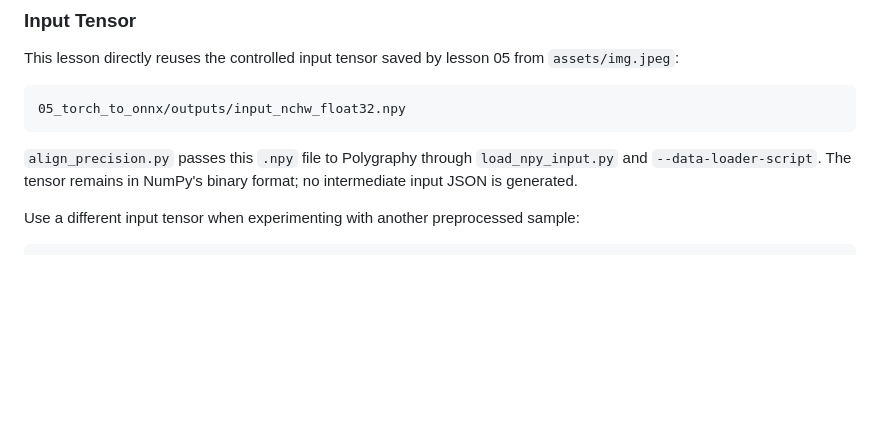
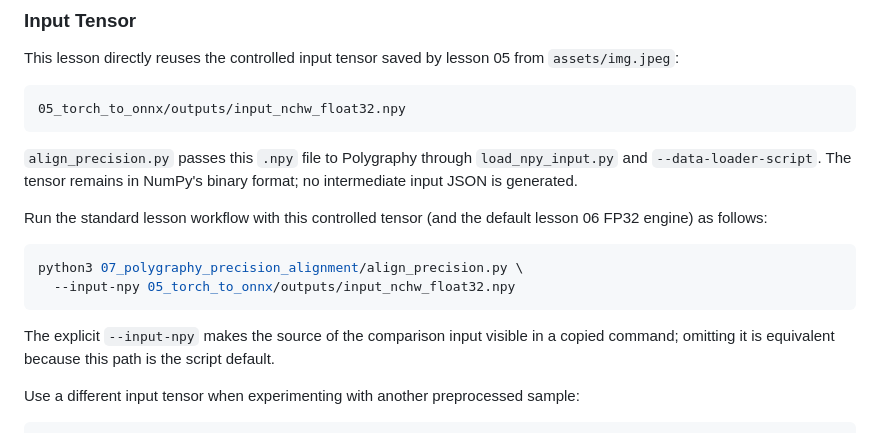
Before and after one commit to Parker-Lyu/Learn-TensorRT, a Markdown page: 07_polygraphy_precision_alignment/README.md, the part around the change. GitHub-like rendering; blank space fills up the shorter version.

Commit message:
docs: add standard Polygraphy run command

````diff
--- a/07_polygraphy_precision_alignment/README.md
+++ b/07_polygraphy_precision_alignment/README.md
@@ -271,6 +271,17 @@ This lesson directly reuses the controlled input tensor saved by lesson 05 from
 `align_precision.py` passes this `.npy` file to Polygraphy through `load_npy_input.py` and
 `--data-loader-script`. The tensor remains in NumPy's binary format; no intermediate input JSON is
 generated.
+
+Run the standard lesson workflow with this controlled tensor (and the default lesson 06 FP32
+engine) as follows:
+
+```bash
+python3 07_polygraphy_precision_alignment/align_precision.py \
+  --input-npy 05_torch_to_onnx/outputs/input_nchw_float32.npy
+```
+
+The explicit `--input-npy` makes the source of the comparison input visible in a copied command;
+omitting it is equivalent because this path is the script default.
 
 Use a different input tensor when experimenting with another preprocessed sample:
 
````
